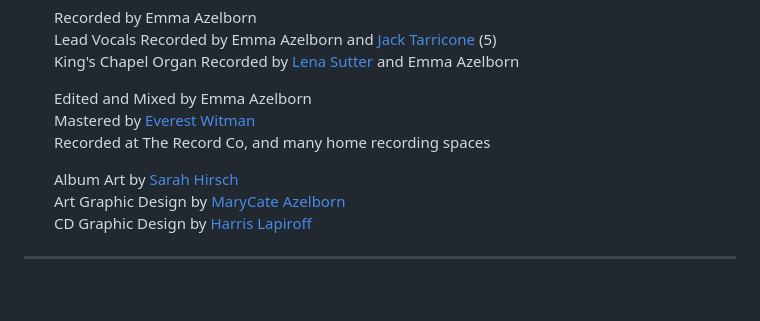
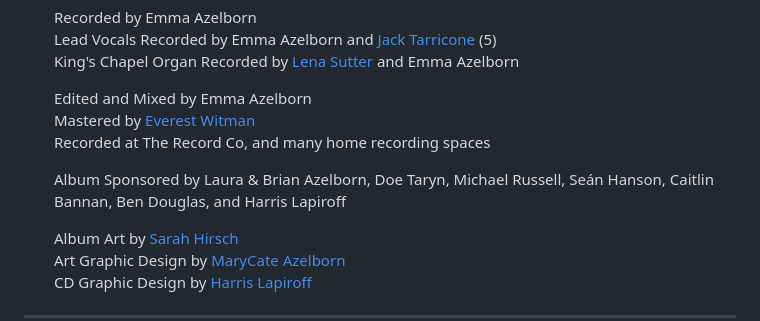
Before and after one commit to eazellou/emmaazelborn.com, a Markdown page: src/projects/magnolia-sun.md, the part around the change. GitHub-like rendering; blank space fills up the shorter version.

Commit message:
add album sponsors to magnolia sun page

```diff
--- a/src/projects/magnolia-sun.md
+++ b/src/projects/magnolia-sun.md
@@ -71,6 +71,8 @@ credits: |
     Mastered by [Everest Witman][]
     Recorded at The Record Co, and many home recording spaces
 
+    Album Sponsored by Laura & Brian Azelborn, Doe Taryn, Michael Russell, Seán Hanson, Caitlin Bannan, Ben Douglas, and Harris Lapiroff
+
     Album Art by [Sarah Hirsch][]
     Art Graphic Design by [MaryCate Azelborn][]
     CD Graphic Design by [Harris Lapiroff][]
```
